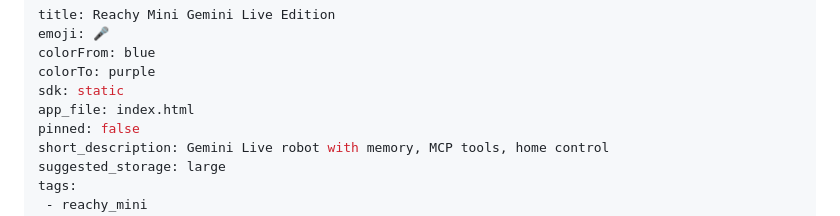
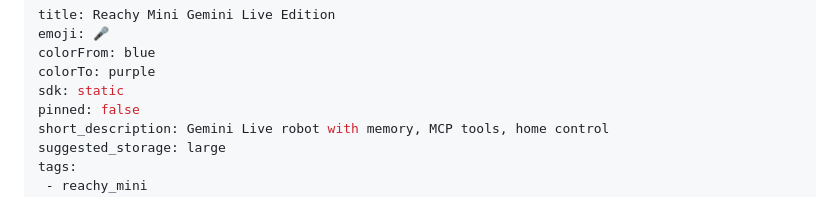
Before and after one commit to n0012/reachy_mini_conversation_app, a Markdown page: reachy_mini_conversation_app/README.md, the part around the change. GitHub-like rendering.

Commit message:
fix(hf): drop app_file from README YAML (implicit for static SDK)

```diff
--- a/reachy_mini_conversation_app/README.md
+++ b/reachy_mini_conversation_app/README.md
@@ -4,7 +4,6 @@ emoji: 🎤
 colorFrom: blue
 colorTo: purple
 sdk: static
-app_file: index.html
 pinned: false
 short_description: Gemini Live robot with memory, MCP tools, home control
 suggested_storage: large
```
